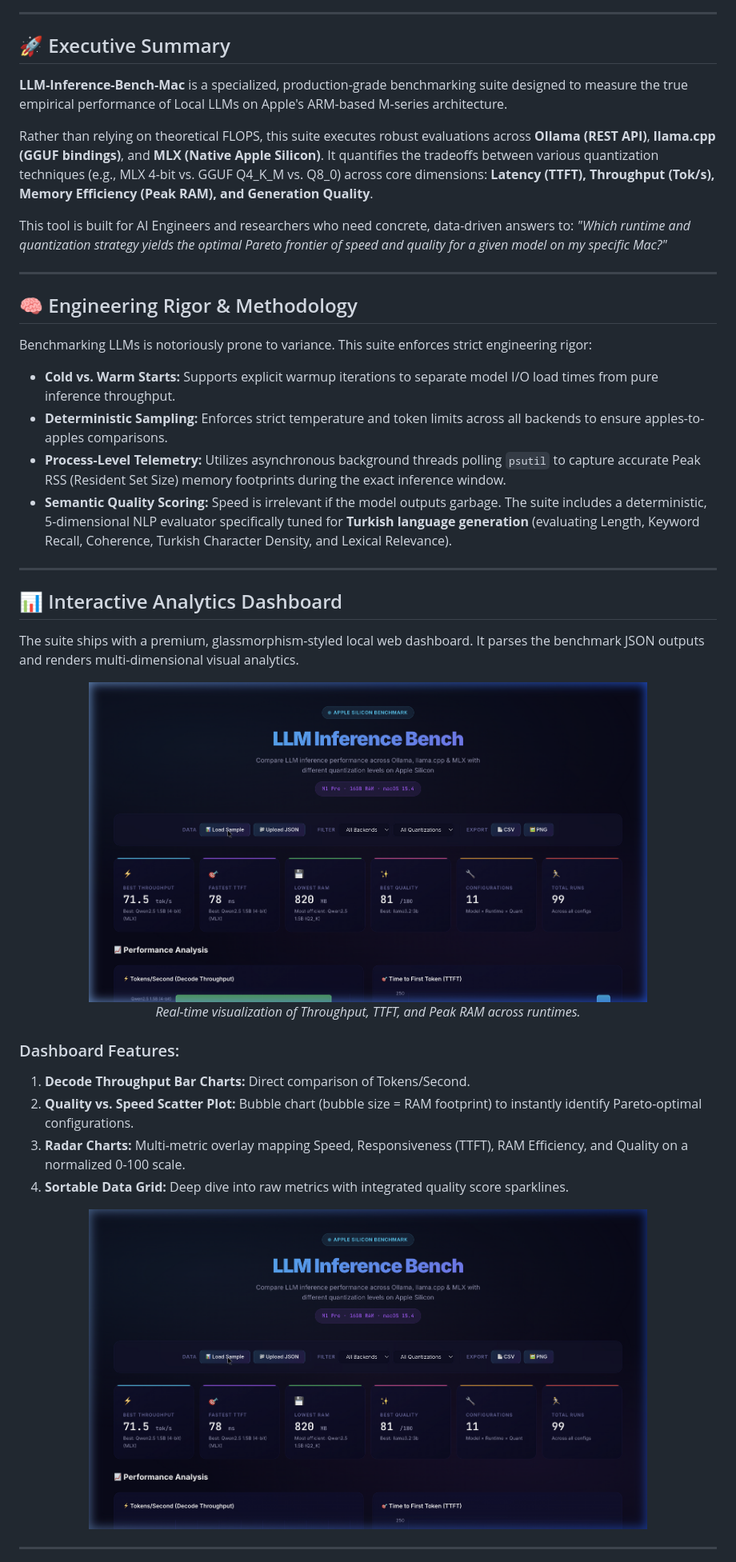
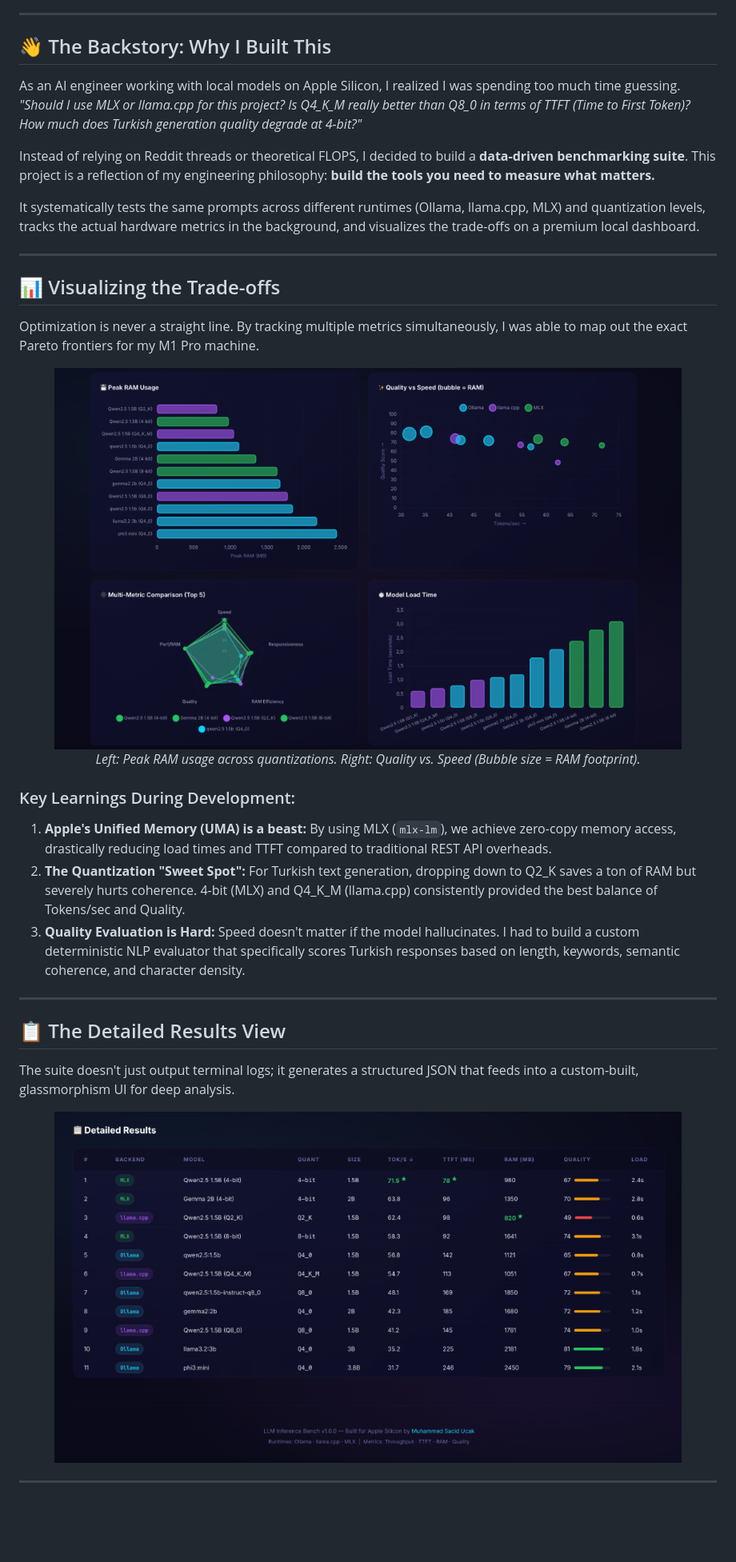
Before and after one commit to saciducak/LLM-Inference-Bench-Mac, a Markdown page: README.md, the part around the change printed below. Shown: that part at 80% size. Rendered like a GitHub page; pictures changed too: assets/dashboard-charts.png (added), assets/dashboard-results.png (added); blank space fills up the shorter version.

Commit message:
docs: Refine README with personal engineering backstory and updated screenshots

```diff
--- a/README.md
+++ b/README.md
@@ -15,44 +14,38 @@
 
 ---
 
-## 🚀 Executive Summary
+## 👋 The Backstory: Why I Built This
 
-**LLM-Inference-Bench-Mac** is a specialized, production-grade benchmarking suite designed to measure the true empirical performance of Local LLMs on Apple's ARM-based M-series architecture.
+As an AI engineer working with local models on Apple Silicon, I realized I was spending too much time guessing. *"Should I use MLX or llama.cpp for this project? Is Q4_K_M really better than Q8_0 in terms of TTFT (Time to First Token)? How much does Turkish generation quality degrade at 4-bit?"*
 
-Rather than relying on theoretical FLOPS, this suite executes robust evaluations across **Ollama (REST API)**, **llama.cpp (GGUF bindings)**, and **MLX (Native Apple Silicon)**. It quantifies the tradeoffs between various quantization techniques (e.g., MLX 4-bit vs. GGUF Q4_K_M vs. Q8_0) across core dimensions: **Latency (TTFT), Throughput (Tok/s), Memory Efficiency (Peak RAM), and Generation Quality**.
+Instead of relying on Reddit threads or theoretical FLOPS, I decided to build a **data-driven benchmarking suite**. This project is a reflection of my engineering philosophy: **build the tools you need to measure what matters.**
 
-This tool is built for AI Engineers and researchers who need concrete, data-driven answers to: *"Which runtime and quantization strategy yields the optimal Pareto frontier of speed and quality for a given model on my specific Mac?"*
+It systematically tests the same prompts across different runtimes (Ollama, llama.cpp, MLX) and quantization levels, tracks the actual hardware metrics in the background, and visualizes the trade-offs on a premium local dashboard.
 
 ---
 
-## 🧠 Engineering Rigor & Methodology
+## 📊 Visualizing the Trade-offs
 
-Benchmarking LLMs is notoriously prone to variance. This suite enforces strict engineering rigor:
+Optimization is never a straight line. By tracking multiple metrics simultaneously, I was able to map out the exact Pareto frontiers for my M1 Pro machine.
 
-* **Cold vs. Warm Starts:** Supports explicit warmup iterations to separate model I/O load times from pure inference throughput.
-* **Deterministic Sampling:** Enforces strict temperature and token limits across all backends to ensure apples-to-apples comparisons.
-* **Process-Level Telemetry:** Utilizes asynchronous background threads polling `psutil` to capture accurate Peak RSS (Resident Set Size) memory footprints during the exact inference window.
-* **Semantic Quality Scoring:** Speed is irrelevant if the model outputs garbage. The suite includes a deterministic, 5-dimensional NLP evaluator specifically tuned for **Turkish language generation** (evaluating Length, Keyword Recall, Coherence, Turkish Character Density, and Lexical Relevance).
+<div align="center">
+  <img src="assets/dashboard-charts.png" alt="Dashboard Charts" width="90%" style="border-radius: 8px;">
+  <p><i>Left: Peak RAM usage across quantizations. Right: Quality vs. Speed (Bubble size = RAM footprint).</i></p>
+</div>
+
+### Key Learnings During Development:
+1. **Apple's Unified Memory (UMA) is a beast:** By using MLX (`mlx-lm`), we achieve zero-copy memory access, drastically reducing load times and TTFT compared to traditional REST API overheads.
+2. **The Quantization "Sweet Spot":** For Turkish text generation, dropping down to Q2_K saves a ton of RAM but severely hurts coherence. 4-bit (MLX) and Q4_K_M (llama.cpp) consistently provided the best balance of Tokens/sec and Quality.
+3. **Quality Evaluation is Hard:** Speed doesn't matter if the model hallucinates. I had to build a custom deterministic NLP evaluator that specifically scores Turkish responses based on length, keywords, semantic coherence, and character density.
 
 ---
 
-## 📊 Interactive Analytics Dashboard
+## 📋 The Detailed Results View
 
-The suite ships with a premium, glassmorphism-styled local web dashboard. It parses the benchmark JSON outputs and renders multi-dimensional visual analytics.
+The suite doesn't just output terminal logs; it generates a structured JSON that feeds into a custom-built, glassmorphism UI for deep analysis.
 
 <div align="center">
-  <img src="assets/dashboard-table.png" alt="Dashboard Analysis" width="80%" style="border-radius: 8px;">
-  <p><i>Real-time visualization of Throughput, TTFT, and Peak RAM across runtimes.</i></p>
-</div>
-
-### Dashboard Features:
-1. **Decode Throughput Bar Charts:** Direct comparison of Tokens/Second.
-2. **Quality vs. Speed Scatter Plot:** Bubble chart (bubble size = RAM footprint) to instantly identify Pareto-optimal configurations.
-3. **Radar Charts:** Multi-metric overlay mapping Speed, Responsiveness (TTFT), RAM Efficiency, and Quality on a normalized 0-100 scale.
-4. **Sortable Data Grid:** Deep dive into raw metrics with integrated quality score sparklines.
-
-<div align="center">
-  <img src="assets/dashboard-analysis.png" alt="Radar and Scatter Charts" width="80%" style="border-radius: 8px;">
+  <img src="assets/dashboard-results.png" alt="Detailed Results Table" width="90%" style="border-radius: 8px;">
 </div>
 
 ---
```
Also changed, not shown: other parts of README.md (+22 -46 lines), assets/dashboard-top.png (added).
